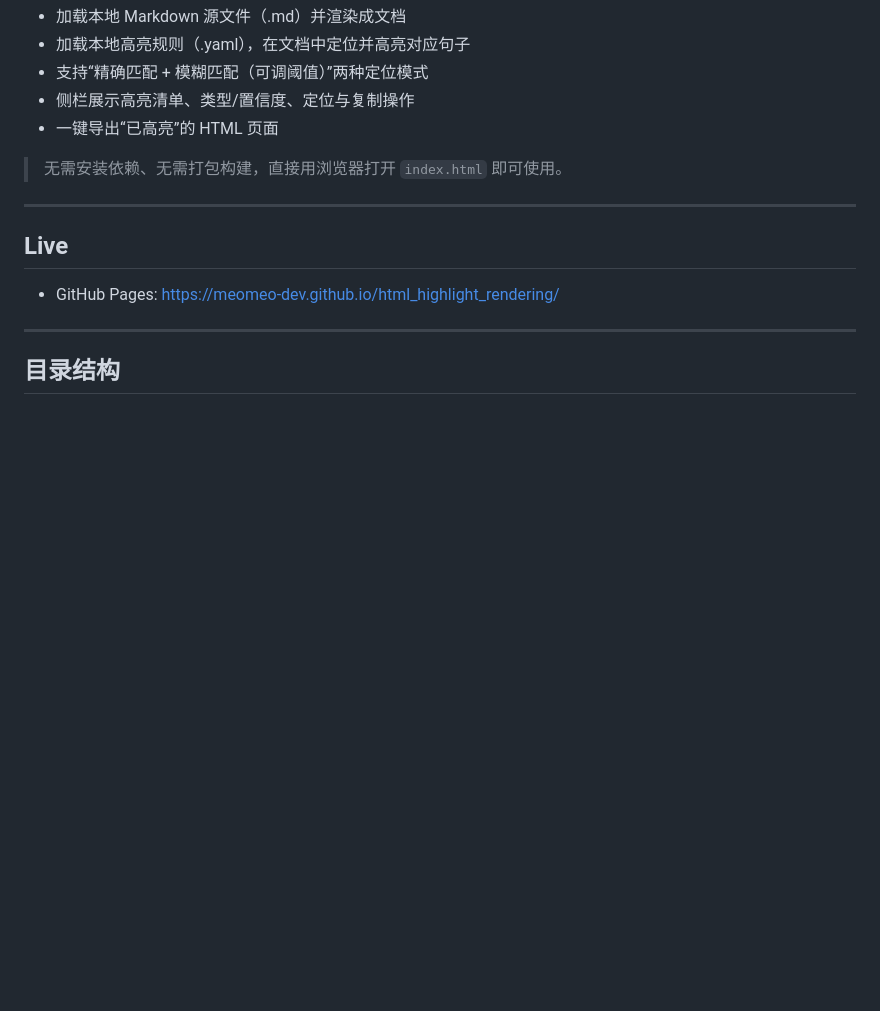
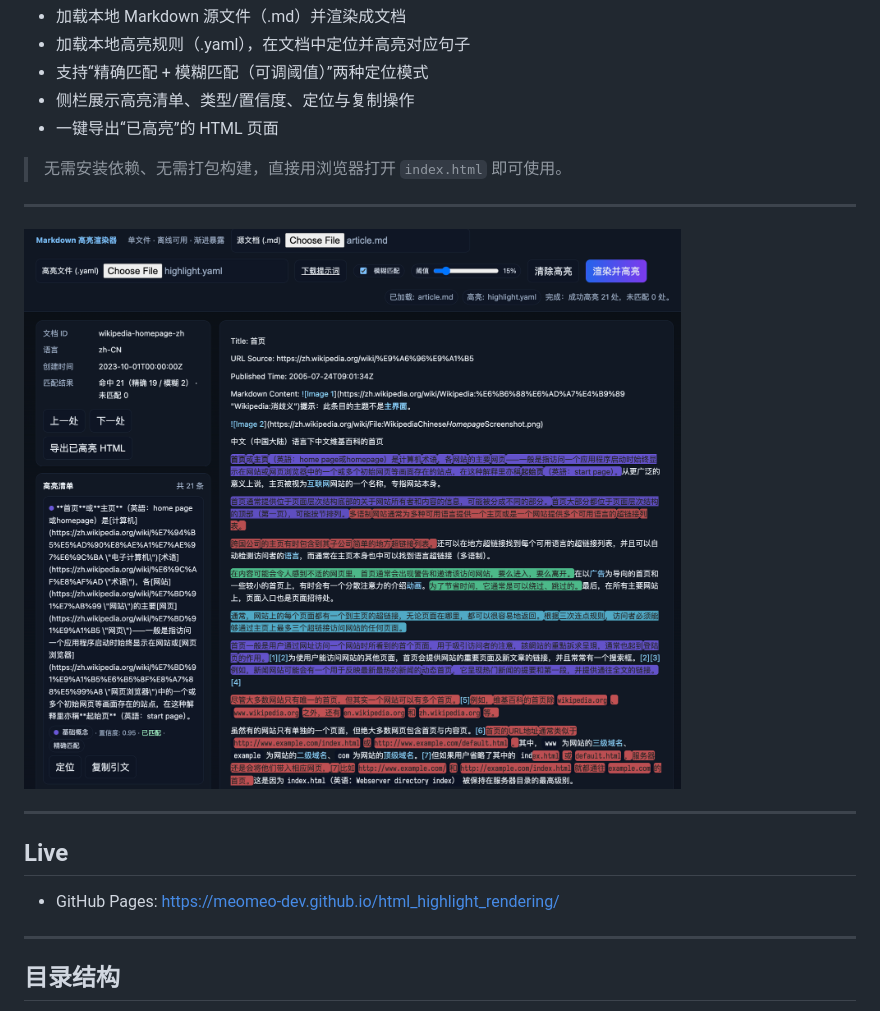
Before and after one commit to meomeo-dev/html_highlight_rendering, a Markdown page: README.md, the part around the change. GitHub-like rendering; pictures changed too: Screenshot.png (added); blank space fills up the shorter version.

Commit message:
docs: 在 README 中插入截图并限制宽度为 500px，新增 Screenshot.png

```diff
--- a/README.md
+++ b/README.md
@@ -8,6 +8,10 @@
 - 一键导出“已高亮”的 HTML 页面
 
 > 无需安装依赖、无需打包构建，直接用浏览器打开 `index.html` 即可使用。
+
+---
+
+<img src="./Screenshot.png" alt="示例截图" width="760" />
 
 ---
 
```
